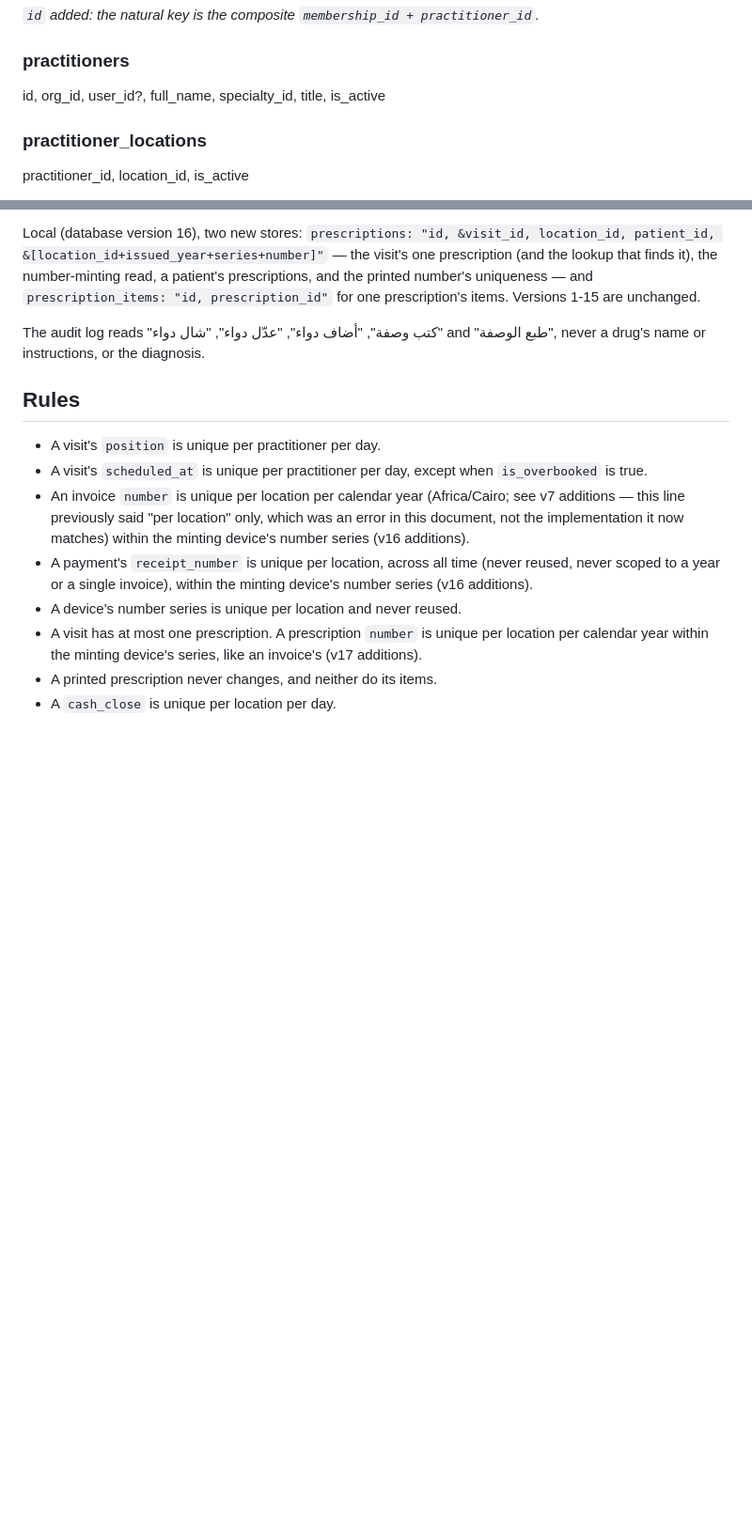
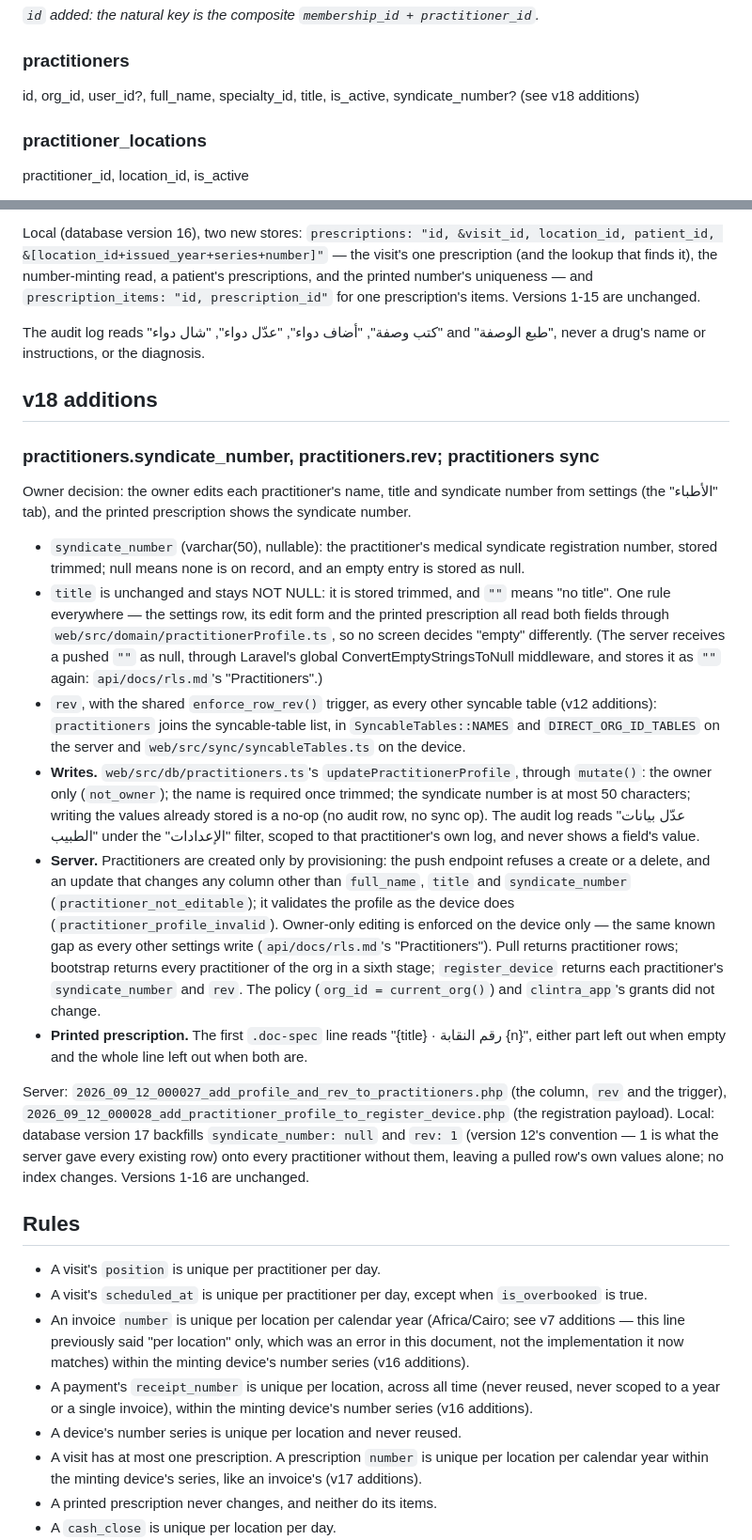
Before and after one commit to mahmoudshehata74/clintra, a Markdown page: docs/schema.md, 2 parts joined by grey strips. Shown at 94% size. Rendered like a GitHub page; blank space fills up the shorter version.

Commit message:
docs: practitioner profile and syndicate number

```diff
--- a/docs/schema.md
+++ b/docs/schema.md
@@ -47,7 +47,8 @@ membership_id, practitioner_id
 *`id` added: the natural key is the composite `membership_id + practitioner_id`.*
 
 ### practitioners
-id, org_id, user_id?, full_name, specialty_id, title, is_active
+id, org_id, user_id?, full_name, specialty_id, title, is_active,
+syndicate_number? (see v18 additions)
 
 ### practitioner_locations
 practitioner_id, location_id, is_active
@@ -738,6 +739,58 @@ Versions 1-15 are unchanged.
 The audit log reads "كتب وصفة", "أضاف دواء", "عدّل دواء", "شال دواء" and
 "طبع الوصفة", never a drug's name or instructions, or the diagnosis.
 
+## v18 additions
+
+### practitioners.syndicate_number, practitioners.rev; practitioners sync
+
+Owner decision: the owner edits each practitioner's name, title and
+syndicate number from settings (the "الأطباء" tab), and the printed
+prescription shows the syndicate number.
+
+- `syndicate_number` (varchar(50), nullable): the practitioner's medical
+  syndicate registration number, stored trimmed; null means none is on
+  record, and an empty entry is stored as null.
+- `title` is unchanged and stays NOT NULL: it is stored trimmed, and `""`
+  means "no title". One rule everywhere — the settings row, its edit form and
+  the printed prescription all read both fields through
+  `web/src/domain/practitionerProfile.ts`, so no screen decides "empty"
+  differently. (The server receives a pushed `""` as null, through Laravel's
+  global ConvertEmptyStringsToNull middleware, and stores it as `""` again:
+  `api/docs/rls.md`'s "Practitioners".)
+- `rev`, with the shared `enforce_row_rev()` trigger, as every other
+  syncable table (v12 additions): `practitioners` joins the syncable-table
+  list, in `SyncableTables::NAMES` and `DIRECT_ORG_ID_TABLES` on the server
+  and `web/src/sync/syncableTables.ts` on the device.
+- **Writes.** `web/src/db/practitioners.ts`'s `updatePractitionerProfile`,
+  through `mutate()`: the owner only (`not_owner`); the name is required
+  once trimmed; the syndicate number is at most 50 characters; writing the
+  values already stored is a no-op (no audit row, no sync op). The audit log
+  reads "عدّل بيانات الطبيب" under the "الإعدادات" filter, scoped to that
+  practitioner's own log, and never shows a field's value.
+- **Server.** Practitioners are created only by provisioning: the push
+  endpoint refuses a create or a delete, and an update that changes any
+  column other than `full_name`, `title` and `syndicate_number`
+  (`practitioner_not_editable`); it validates the profile as the device does
+  (`practitioner_profile_invalid`). Owner-only editing is enforced on the
+  device only — the same known gap as every other settings write
+  (`api/docs/rls.md`'s "Practitioners"). Pull returns practitioner rows;
+  bootstrap returns every practitioner of the org in a sixth stage;
+  `register_device` returns each practitioner's `syndicate_number` and
+  `rev`. The policy (`org_id = current_org()`) and `clintra_app`'s grants
+  did not change.
+- **Printed prescription.** The first `.doc-spec` line reads "{title} · رقم
+  النقابة {n}", either part left out when empty and the whole line left out
+  when both are.
+
+Server: `2026_09_12_000027_add_profile_and_rev_to_practitioners.php` (the
+column, `rev` and the trigger),
+`2026_09_12_000028_add_practitioner_profile_to_register_device.php` (the
+registration payload). Local: database version 17 backfills
+`syndicate_number: null` and `rev: 1` (version 12's convention — 1 is what
+the server gave every existing row) onto every practitioner without them,
+leaving a pulled row's own values alone; no index changes. Versions 1-16
+are unchanged.
+
 ## Rules
 
 - A visit's `position` is unique per practitioner per day.
```
Also changed, not shown: api/docs/rls.md (+9 -5 lines), docs/session-handoff.md (+27 -5 lines).
